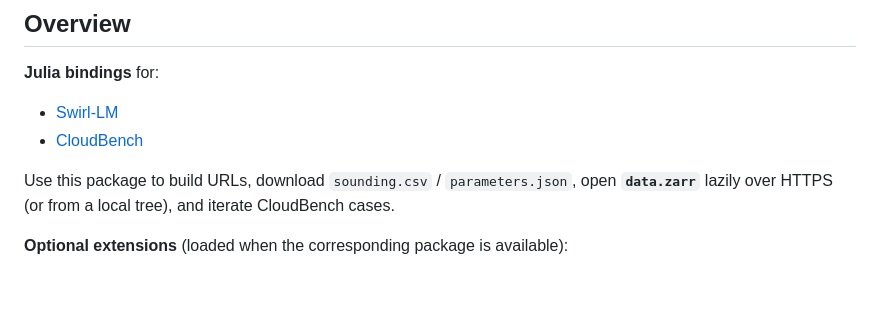
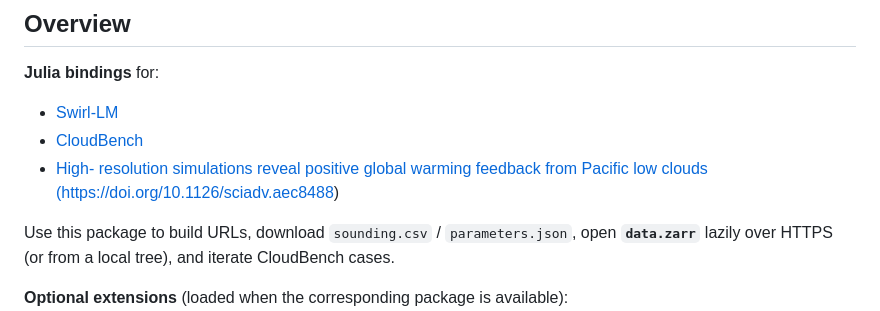
Before and after one commit to jbphyswx/SwirlLMCloudBench.jl, a Markdown page: README.md, the part around the change. Rendered like a GitHub page; blank space fills up the shorter version.

Commit message:
Add reference to new research paper in README
Added a new reference to a research paper on global warming feedback from Pacific low clouds.

```diff
--- a/README.md
+++ b/README.md
@@ -6,6 +6,8 @@
 
 - [Swirl-LM](https://github.com/google-research/swirl-lm)
 - [CloudBench](https://github.com/google-research/swirl-lm/blob/main/swirl_lm/example/geo_flows/cloud_feedback/README.md)
+- [High- resolution simulations reveal positive global
+warming feedback from Pacific low clouds (https://doi.org/10.1126/sciadv.aec8488)](https://doi.org/10.1126/sciadv.aec8488)
 
 Use this package to build URLs, download `sounding.csv` / `parameters.json`, open **`data.zarr`** lazily over HTTPS (or from a local tree), and iterate CloudBench cases.
 
```
